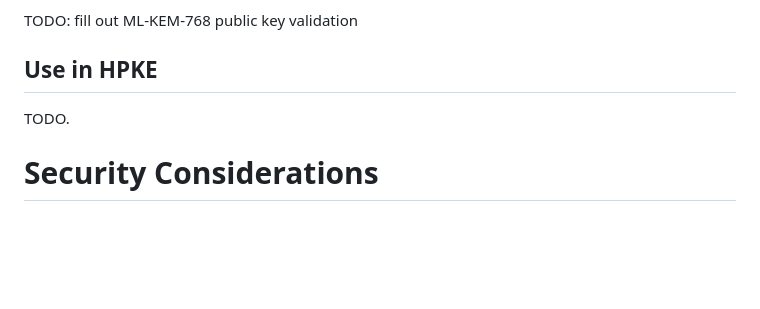
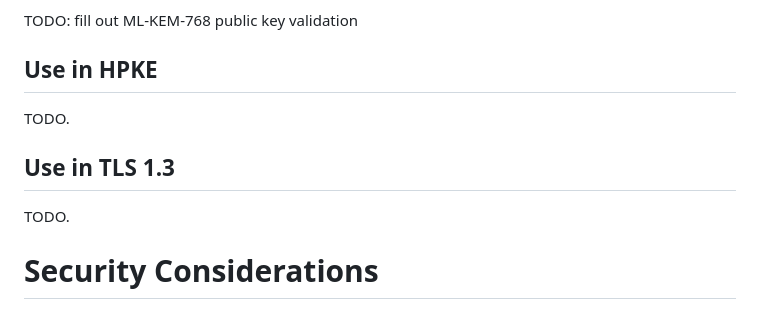
Before and after one commit to dconnolly/draft-connolly-cfrg-xwing-kem, a Markdown page: draft-connolly-cfrg-xwing-kem.md, the part around one of its changes. Rendered like a GitHub page; blank space fills up the shorter version.

Commit message:
Add empty section on use in TLS 1.3

```diff
--- a/draft-connolly-cfrg-xwing-kem.md
+++ b/draft-connolly-cfrg-xwing-kem.md
@@ -389,6 +392,10 @@ TODO: fill out ML-KEM-768 public key validation
 
 TODO.
 
+## Use in TLS 1.3
+
+TODO.
+
 # Security Considerations
 
 TODO Security
```
Also changed, not shown: other parts of draft-connolly-cfrg-xwing-kem.md (+3 -0 lines).
